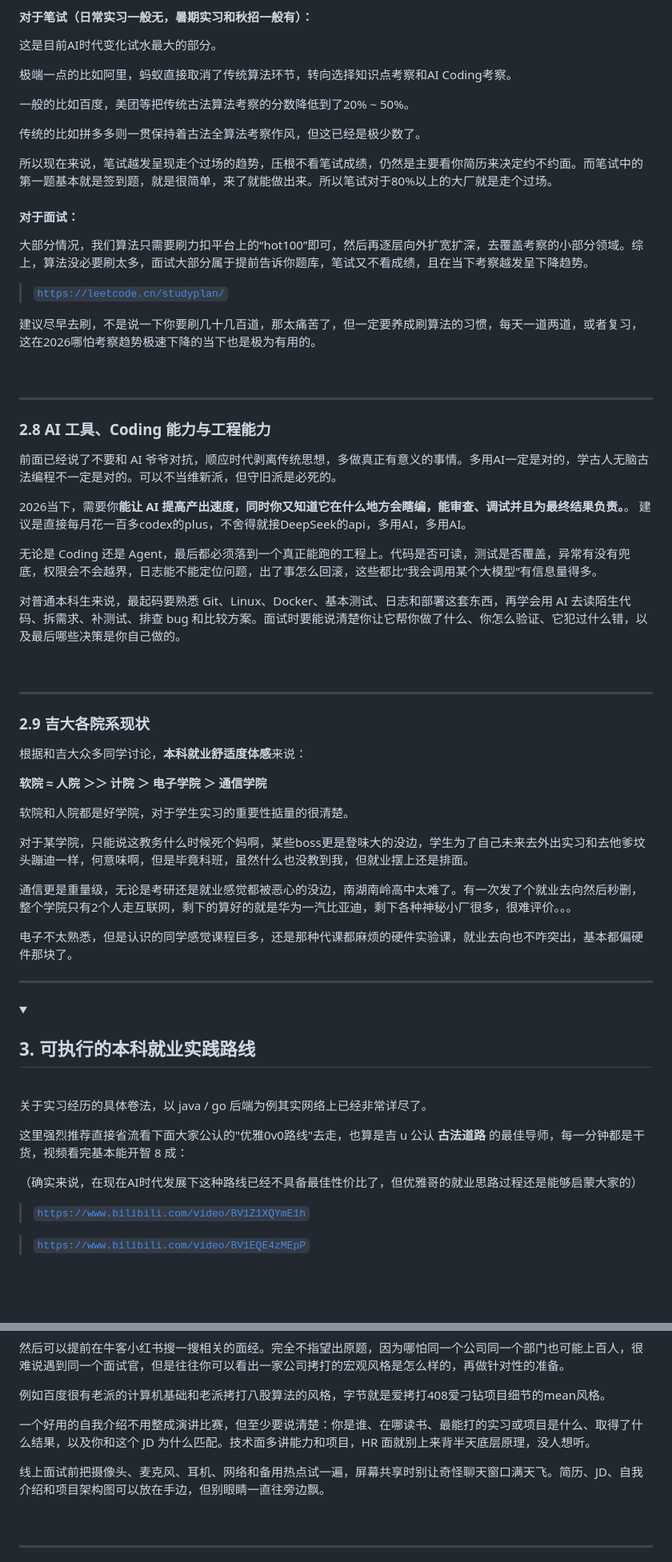
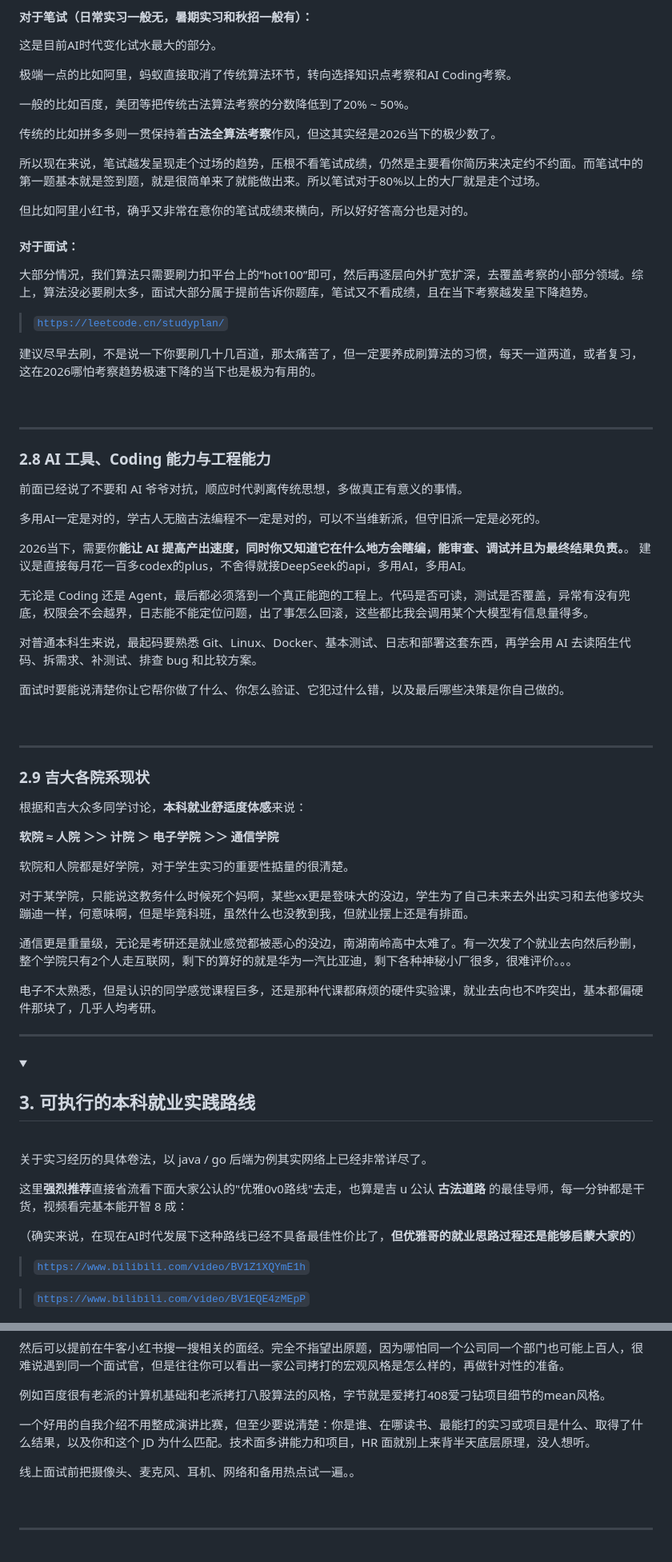
Before and after one commit to Xiaoc7r/JLUCS_Speedrun, a Markdown page: README.md, 2 parts joined by grey strips. Shown at 80% size. Drawn GitHub-style; folded sections open; blank space fills up the shorter version.

```diff
--- a/README.md
+++ b/README.md
@@ -348,9 +384,11 @@ acm拿奖是绝对真神，需要一些天赋了，如果能拿奖那确实极
 
 一般的比如百度，美团等把传统古法算法考察的分数降低到了20% ~ 50%。
 
-传统的比如拼多多则一贯保持着古法全算法考察作风，但这已经是极少数了。
+传统的比如拼多多则一贯保持着**古法全算法考察**作风，但这其实经是2026当下的极少数了。
 
-所以现在来说，笔试越发呈现走个过场的趋势，压根不看笔试成绩，仍然是主要看你简历来决定约不约面。而笔试中的第一题基本就是签到题，就是很简单，来了就能做出来。所以笔试对于80%以上的大厂就是走个过场。
+所以现在来说，笔试越发呈现走个过场的趋势，压根不看笔试成绩，仍然是主要看你简历来决定约不约面。而笔试中的第一题基本就是签到题，就是很简单来了就能做出来。所以笔试对于80%以上的大厂就是走个过场。
+
+但比如阿里小红书，确乎又非常在意你的笔试成绩来横向，所以好好答高分也是对的。
 
 #### 对于面试：
 大部分情况，我们算法只需要刷力扣平台上的“hot100”即可，然后再逐层向外扩宽扩深，去覆盖考察的小部分领域。综上，算法没必要刷太多，面试大部分属于提前告诉你题库，笔试又不看成绩，且在当下考察越发呈下降趋势。
@@ -364,13 +402,17 @@ acm拿奖是绝对真神，需要一些天赋了，如果能拿奖那确实极
 
 ### 2.8 AI 工具、Coding 能力与工程能力
 
-前面已经说了不要和 AI 爷爷对抗，顺应时代剥离传统思想，多做真正有意义的事情。多用AI一定是对的，学古人无脑古法编程不一定是对的。可以不当维新派，但守旧派是必死的。
+前面已经说了不要和 AI 爷爷对抗，顺应时代剥离传统思想，多做真正有意义的事情。
+
+多用AI一定是对的，学古人无脑古法编程不一定是对的，可以不当维新派，但守旧派一定是必死的。
 
 2026当下，需要你**能让 AI 提高产出速度，同时你又知道它在什么地方会瞎编，能审查、调试并且为最终结果负责。**。 建议是直接每月花一百多codex的plus，不舍得就接DeepSeek的api，多用AI，多用AI。
 
-无论是 Coding 还是 Agent，最后都必须落到一个真正能跑的工程上。代码是否可读，测试是否覆盖，异常有没有兜底，权限会不会越界，日志能不能定位问题，出了事怎么回滚，这些都比“我会调用某个大模型”有信息量得多。
+无论是 Coding 还是 Agent，最后都必须落到一个真正能跑的工程上。代码是否可读，测试是否覆盖，异常有没有兜底，权限会不会越界，日志能不能定位问题，出了事怎么回滚，这些都比我会调用某个大模型有信息量得多。
 
-对普通本科生来说，最起码要熟悉 Git、Linux、Docker、基本测试、日志和部署这套东西，再学会用 AI 去读陌生代码、拆需求、补测试、排查 bug 和比较方案。面试时要能说清楚你让它帮你做了什么、你怎么验证、它犯过什么错，以及最后哪些决策是你自己做的。
+对普通本科生来说，最起码要熟悉 Git、Linux、Docker、基本测试、日志和部署这套东西，再学会用 AI 去读陌生代码、拆需求、补测试、排查 bug 和比较方案。
+
+面试时要能说清楚你让它帮你做了什么、你怎么验证、它犯过什么错，以及最后哪些决策是你自己做的。
 
 <br>
 
@@ -379,15 +421,15 @@ acm拿奖是绝对真神，需要一些天赋了，如果能拿奖那确实极
 ### 2.9 吉大各院系现状
 根据和吉大众多同学讨论，**本科就业舒适度体感**来说：
 
-**软院 ≈ 人院 ＞＞ 计院 ＞ 电子学院 ＞ 通信学院**
+**软院 ≈ 人院 ＞＞ 计院 ＞ 电子学院 ＞＞ 通信学院**
 
 软院和人院都是好学院，对于学生实习的重要性掂量的很清楚。
 
-对于某学院，只能说这教务什么时候死个妈啊，某些boss更是登味大的没边，学生为了自己未来去外出实习和去他爹坟头蹦迪一样，何意味啊，但是毕竟科班，虽然什么也没教到我，但就业摆上还是排面。
+对于某学院，只能说这教务什么时候死个妈啊，某些xx更是登味大的没边，学生为了自己未来去外出实习和去他爹坟头蹦迪一样，何意味啊，但是毕竟科班，虽然什么也没教到我，但就业摆上还是有排面。
 
 通信更是重量级，无论是考研还是就业感觉都被恶心的没边，南湖南岭高中太难了。有一次发了个就业去向然后秒删，整个学院只有2个人走互联网，剩下的算好的就是华为一汽比亚迪，剩下各种神秘小厂很多，很难评价。。。
 
-电子不太熟悉，但是认识的同学感觉课程巨多，还是那种代课都麻烦的硬件实验课，就业去向也不咋突出，基本都偏硬件那块了。
+电子不太熟悉，但是认识的同学感觉课程巨多，还是那种代课都麻烦的硬件实验课，就业去向也不咋突出，基本都偏硬件那块了，几乎人均考研。
 
 </details>
 
@@ -403,9 +445,9 @@ acm拿奖是绝对真神，需要一些天赋了，如果能拿奖那确实极
 
 关于实习经历的具体卷法，以 java / go 后端为例其实网络上已经非常详尽了。
 
-这里强烈推荐直接省流看下面大家公认的"优雅0v0路线"去走，也算是吉 u 公认 **古法道路** 的最佳导师，每一分钟都是干货，视频看完基本能开智 8 成：
+这里**强烈推荐**直接省流看下面大家公认的"优雅0v0路线"去走，也算是吉 u 公认 **古法道路** 的最佳导师，每一分钟都是干货，视频看完基本能开智 8 成：
 
-（确实来说，在现在AI时代发展下这种路线已经不具备最佳性价比了，但优雅哥的就业思路过程还是能够启蒙大家的）
+（确实来说，在现在AI时代发展下这种路线已经不具备最佳性价比了，**但优雅哥的就业思路过程还是能够启蒙大家的**）
 
 > [`https://www.bilibili.com/video/BV1Z1XQYmE1h`](https://www.bilibili.com/video/BV1Z1XQYmE1h)
 
@@ -606,7 +655,7 @@ https://chromewebstore.google.com/detail/boss海投助手/ngmdahaccemclbokmkhbdb
 
 一个好用的自我介绍不用整成演讲比赛，但至少要说清楚：你是谁、在哪读书、最能打的实习或项目是什么、取得了什么结果，以及你和这个 JD 为什么匹配。技术面多讲能力和项目，HR 面就别上来背半天底层原理，没人想听。
 
-线上面试前把摄像头、麦克风、耳机、网络和备用热点试一遍，屏幕共享时别让奇怪聊天窗口满天飞。简历、JD、自我介绍和项目架构图可以放在手边，但别眼睛一直往旁边飘。
+线上面试前把摄像头、麦克风、耳机、网络和备用热点试一遍。。
 
 <br>
 
```
Also changed, not shown: other parts of README.md (+113 -64 lines).
